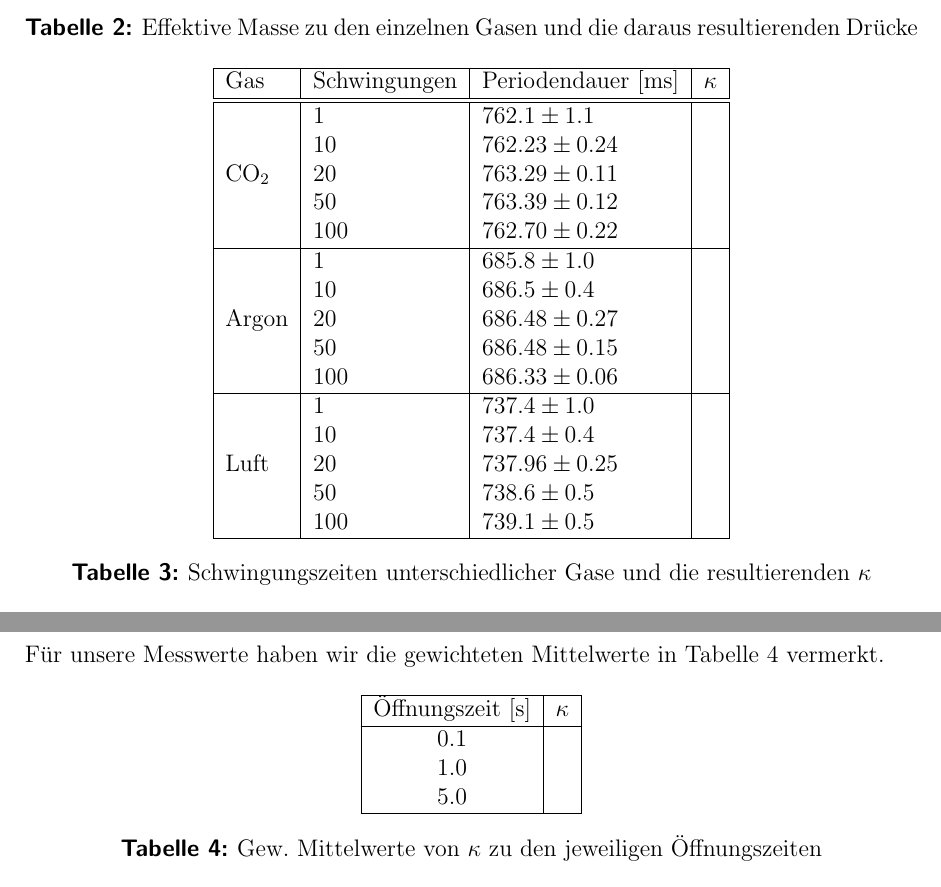
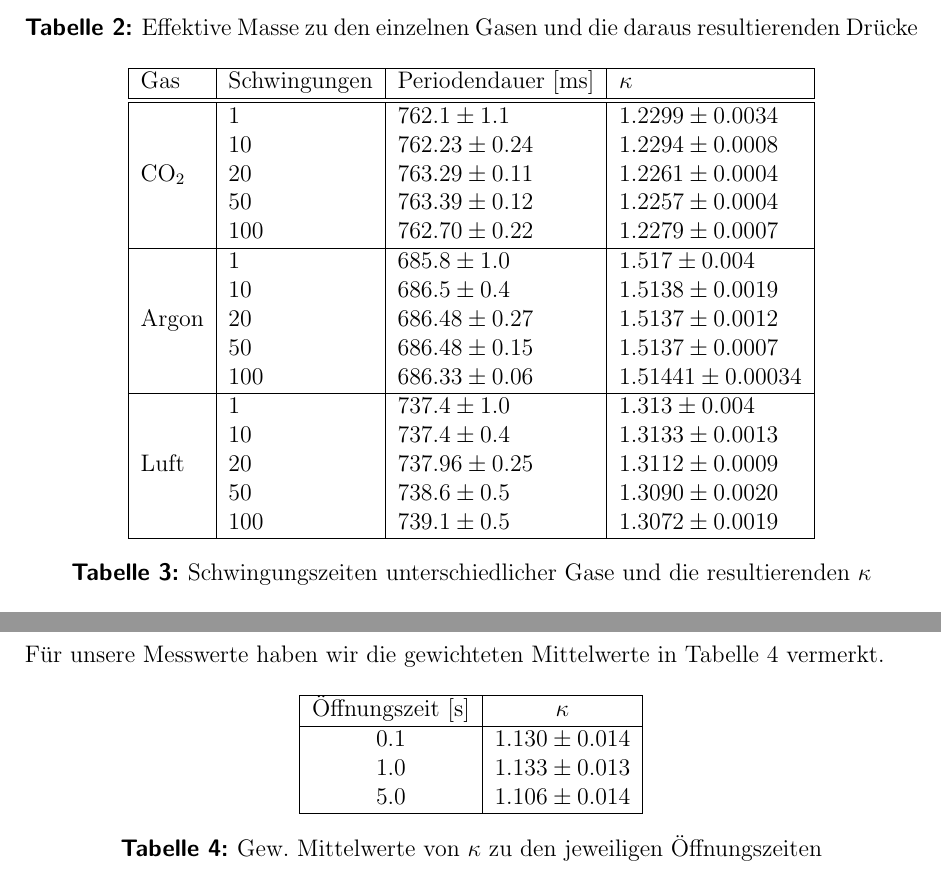
Before and after one commit to miallo/Adiaexp, a LaTeX document (Prohaupt.tex): two parts of pages 4 and 5 of 5, joined at a grey line, cut so that both start at the same text. The pictures show the PDF file Prohaupt.pdf that the author committed with the source.

Commit message:
Richtige Werte eingetragen

```diff
--- a/Prohaupt.tex
+++ b/Prohaupt.tex
@@ -235,23 +235,25 @@ Die Werte für unseren Versuch sind in Tabelle \ref{tab:effm} dargestellt.
 		\hline
 		Gas 	&Schwingungen & Periodendauer [ms] & $\kappa$ \\\hline\hline
 
-			& 1 	& $762.1 \pm 1.1$	& \\%%%%%%%%%%%%%%%%%%%%%%%%% Hier war falsche Formel
-			& 10 	& $762.23 \pm 0.24$ 	& \\
-		CO$_2$	& 20 	& $763.29 \pm 0.11$ 	& \\
-			& 50 	& $763.39 \pm 0.12$ 	& \\
-			& 100 	& $762.70 \pm 0.22$	& \\\hline
+		& 1 & $762.1 \pm 1.1$ & $1.2299 \pm 0.0034$ \\
+		& 10 & $762.23 \pm 0.24$ & $1.2294 \pm 0.0008$ \\
+		CO$_2$
+		& 20 & $763.29 \pm 0.11$ & $1.2261 \pm 0.0004$ \\
+		& 50 & $763.39 \pm 0.12$ & $1.2257 \pm 0.0004$ \\
+		& 100 & $762.70 \pm 0.22$ & $1.2279 \pm 0.0007$ \\\hline
+		& 1 & $685.8 \pm 1.0$ & $1.517 \pm 0.004$ \\
+		& 10 & $686.5 \pm 0.4$ & $1.5138 \pm 0.0019$ \\
+		Argon
+		& 20 & $686.48 \pm 0.27$ & $1.5137 \pm 0.0012$ \\
+		& 50 & $686.48 \pm 0.15$ & $1.5137 \pm 0.0007$ \\
+		& 100 & $686.33 \pm 0.06$ & $1.51441 \pm 0.00034$ \\\hline
+		& 1 & $737.4 \pm 1.0$ & $1.313 \pm 0.004$ \\
+		& 10 & $737.4 \pm 0.4$ & $1.3133 \pm 0.0013$ \\
+		Luft
+		& 20 & $737.96 \pm 0.25$ & $1.3112 \pm 0.0009$ \\
+		& 50 & $738.6 \pm 0.5$ & $1.3090 \pm 0.0020$ \\
+		& 100 & $739.1 \pm 0.5$ & $1.3072 \pm 0.0019$ \\\hline
 
-			& 1 	& $685.8 \pm 1.0$	& \\
-			& 10	& $686.5 \pm 0.4$	& \\
-		Argon	& 20	& $686.48 \pm 0.27$	& \\
-			& 50	& $686.48 \pm 0.15$	& \\
-			& 100	& $686.33 \pm 0.06$	& \\\hline
-
-			& 1	& $737.4 \pm 1.0$	& \\
-			& 10	& $737.4 \pm 0.4$	& \\
-		Luft	& 20	& $737.96 \pm 0.25$	& \\
-			& 50	& $738.6 \pm 0.5$	& \\
-			& 100	& $739.1 \pm 0.5$	& \\\hline
 	\end{tabular}
 	\caption{Schwingungszeiten unterschiedlicher Gase und die resultierenden $\kappa$}
 	\label{tab:schwingungszeit}
@@ -275,9 +277,9 @@ Für unsere Messwerte haben wir die gewichteten Mittelwerte in Tabelle \ref{tab:
 	\begin{tabular}{|c|c|}
 		\hline
 		Öffnungszeit [s] & $\kappa$\\\hline
-		0.1 & \\%%%%%%%%%%%%%%%%%%%%%%%%%%%%%%%%%%%%%%%%%%%%%%%%%%%%%%%%%%%%%%%%%%%%%%%Hier war falsche Formel
-		1.0 & \\
-		5.0 & \\
+		0.1 & $1.130 \pm 0.014$\\
+		1.0 & $1.133 \pm 0.013$\\
+		5.0 & $1.106 \pm 0.014$\\
 		\hline
 	\end{tabular}
 	\caption{Gew. Mittelwerte von $\kappa$ zu den jeweiligen Öffnungszeiten}
```
Also changed, not shown: Prohaupt.pdf, 1 other file.
